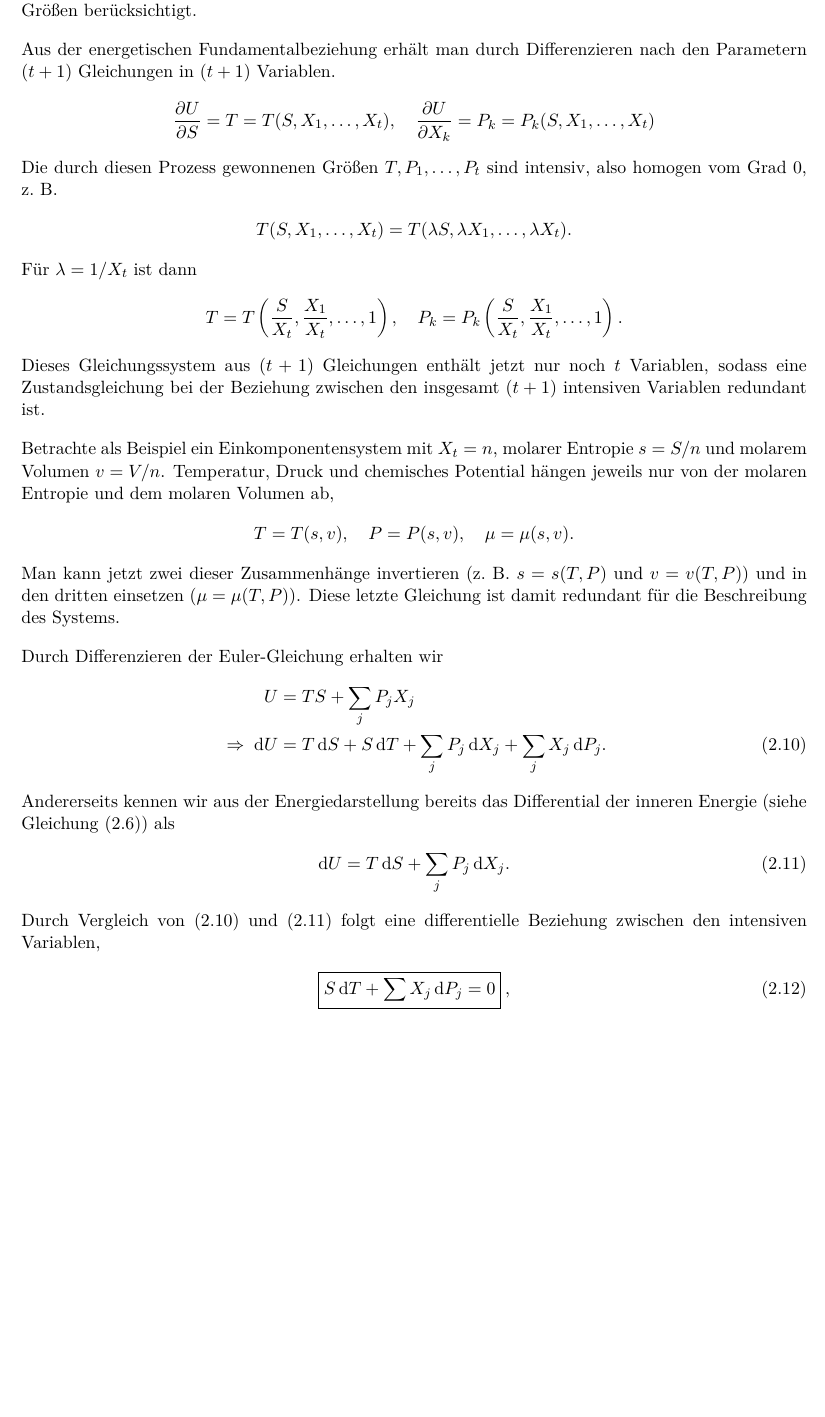
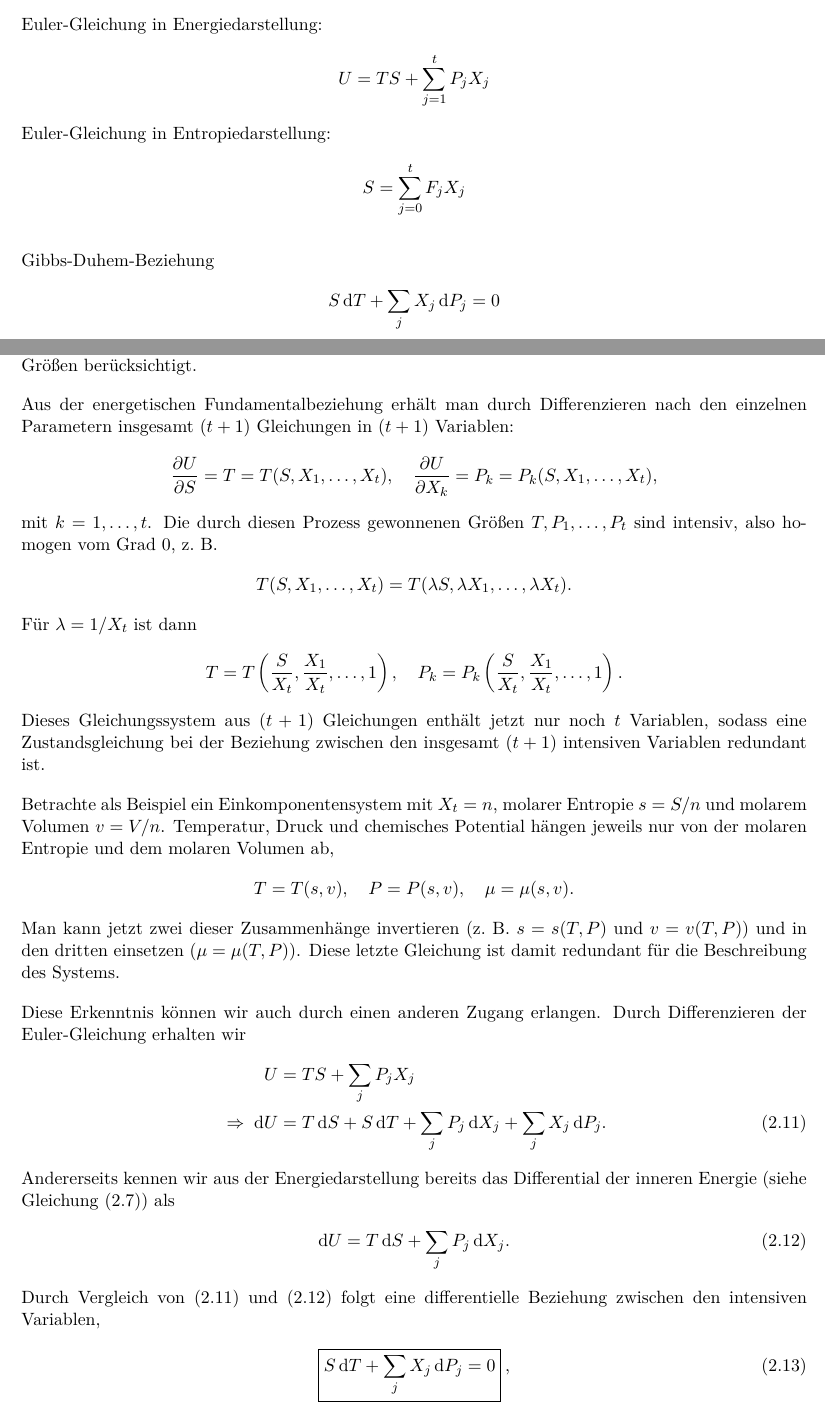
Before and after one commit to Mc-Zen/Thermodynamics, a LaTeX thesis (src/Theo_IV.tex, which reads src/0_Einleitung.tex, src/2_Folgerungen_und_Gleichgewichtsbedingungen.tex): part of page 31 of 65 before the commit and two parts of pages 6 and 31 of 65 after it, the two joined at a grey line, cut at the place of the change, the shorter picture padded with empty space. Compiled offline with pdfLaTeX.

Commit message:
[refactor] Kapitel 2 (continued), summary

```diff
--- a/src/0_Einleitung.tex
+++ b/src/0_Einleitung.tex
@@ -67,3 +67,18 @@ Arbeitsdifferential als Produkt einer intensiven Größe und dem Differential ei
 \begin{align*}
     \diffa{E} = \underbrace{\text{verallgemeinerte Kraft}\: J}_{\text{intensiv}} \times \diffa{\underbrace{(\text{verallgemeinerter Weg}\: X)}_{\text{extensiv}}}.
 \end{align*}
+
+
+Euler-Gleichung in Energiedarstellung:
+\begin{align*}
+    U = TS + \sum_{j=1}^t P_j X_j
+\end{align*}
+Euler-Gleichung in Entropiedarstellung:
+\begin{align*}
+    S = \sum_{j=0}^t F_j X_j
+\end{align*}
+
+Gibbs-Duhem-Beziehung
+\begin{align*}
+        S\diff T + \sum_j X_j \diff P_j = 0
+\end{align*}
--- a/src/2_Folgerungen_und_Gleichgewichtsbedingungen.tex
+++ b/src/2_Folgerungen_und_Gleichgewichtsbedingungen.tex
@@ -420,12 +421,12 @@ an.
 
 Bis jetzt haben wir globale Betrachtungen gemacht, die hauptsächlich extensive Variablen behandeln. Nun soll eine differentielle Behandlung folgen, die auch die intensiven Größen berücksichtigt.
 
-Aus der energetischen Fundamentalbeziehung erhält man durch Differenzieren nach den Parametern $(t+1)$ Gleichungen in $(t+1)$ Variablen.
+Aus der energetischen Fundamentalbeziehung erhält man durch Differenzieren nach den einzelnen Parametern insgesamt $(t+1)$ Gleichungen in $(t+1)$ Variablen:
 \begin{align*}
     \frac{\partial U}{\partial S} = T = T(S,X_1,\ldots ,X_t), \quad
-    \frac{\partial U}{\partial X_k} =P_k = P_k(S,X_1,\ldots ,X_t)
+    \frac{\partial U}{\partial X_k} =P_k = P_k(S,X_1,\ldots ,X_t),
 \end{align*}
-Die durch diesen Prozess gewonnenen Größen $T,P_1,\ldots,P_t$ sind intensiv, also homogen vom Grad $0$, z.~B.
+mit $k=1,\dots,t$. Die durch diesen Prozess gewonnenen Größen $T,P_1,\ldots,P_t$ sind intensiv, also homogen vom Grad $0$, z.~B.
 \begin{align*}
     T(S,X_1,\ldots ,X_t)=T(\lambda S,\lambda X_1,\ldots ,\lambda X_t).
 \end{align*}
@@ -441,7 +442,7 @@ Betrachte als Beispiel ein Einkomponentensystem mit $X_t=\sm$, molarer Entropie
 \end{align*}
 Man kann jetzt zwei dieser Zusammenhänge invertieren (z.~B. $s=s(T,P)$ und $v=v(T,P)$) und in den dritten einsetzen ($\mu=\mu(T,P)$). Diese letzte Gleichung ist damit redundant für die Beschreibung des Systems.
 
-Durch Differenzieren der Euler-Gleichung erhalten wir
+Diese Erkenntnis können wir auch durch einen anderen Zugang erlangen. Durch Differenzieren der Euler-Gleichung erhalten wir
 \begin{align}
     U                    & =TS+ \sum_j P_jX_j                                                 \nonumber \\
     \label{eq:differential_innere_energie1}
@@ -456,11 +457,10 @@ Durch Vergleich von \eqref{eq:differential_innere_energie1} und \eqref{eq:differ
 \begin{align}
     \label{eq:gibbs_duhem}
     \boxed{
-        S\diff T + \sum X_j \diff P_j = 0
+        S\diff T + \sum_j X_j \diff P_j = 0
     }\:,
 \end{align}
 was als Gibbs-Duhem-Beziehung bekannt ist.
-
 Im Einkomponentensystem heißt das, dass
 \begin{align*}
     S\diff T - V\diff P + \sm \diff \mu = 0.
```
Also changed, not shown: src/1_Grundlagen_und_Postulate.tex (+1 -1 lines), src/2_Folgerungen_und_Gleichgewichtsbedingungen.tex (29 more changed lines).
